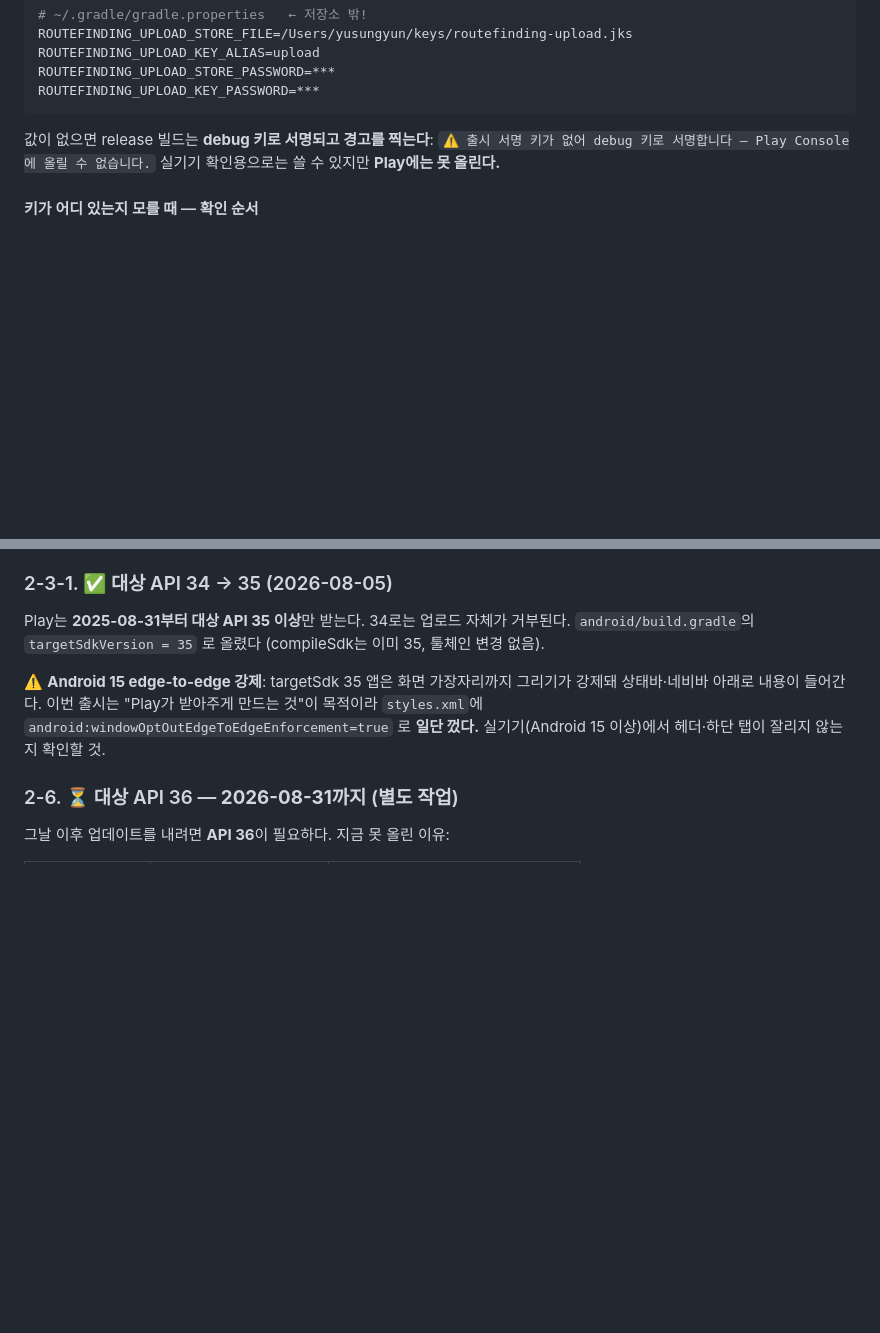
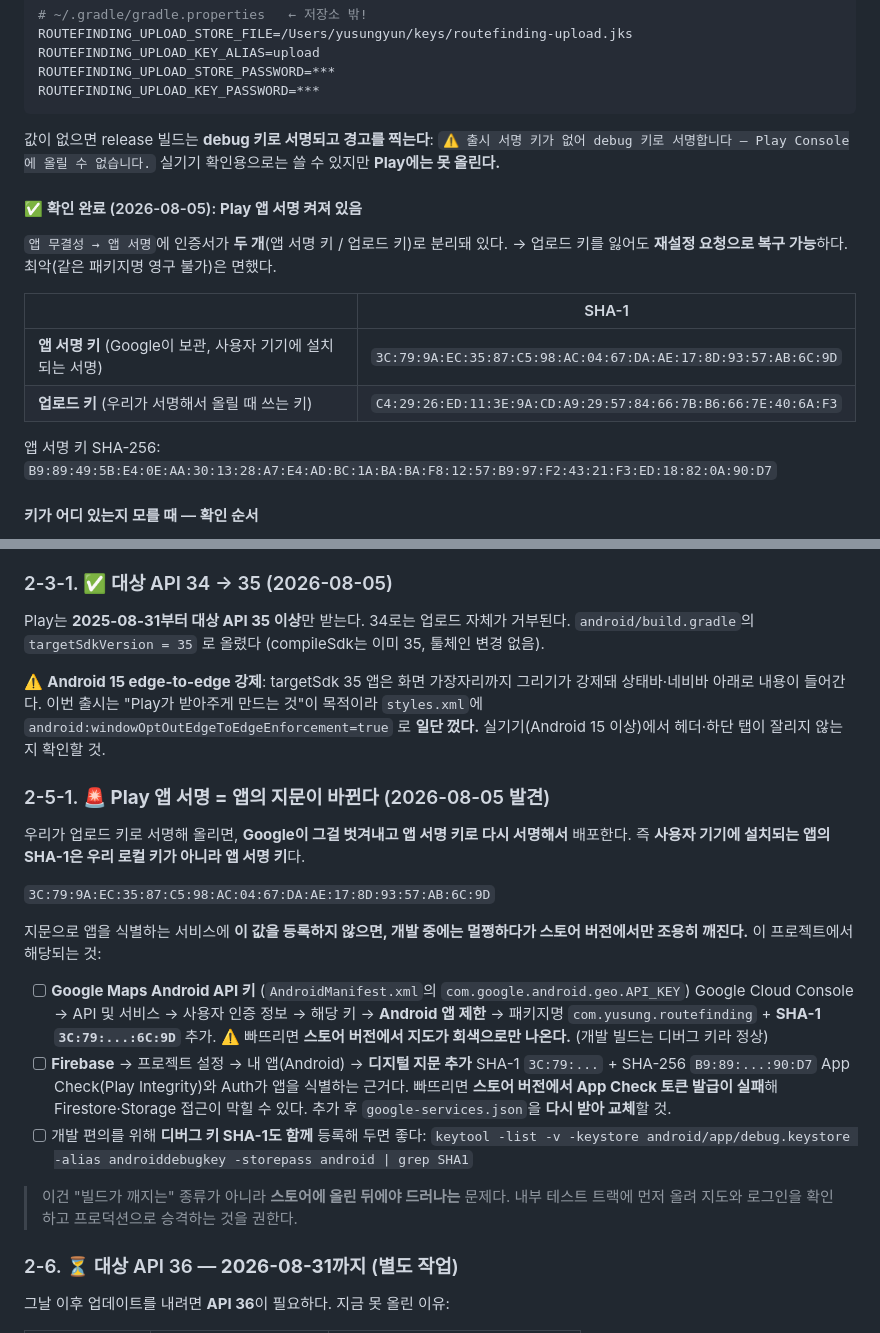
Before and after one commit to yumi-kim-79/routefinding, a Markdown page: docs/08_DEPLOY.md, 2 parts joined by grey strips. GitHub-like rendering; blank space fills up the shorter version.

Commit message:
docs: Play 앱 서명 확인 + 앱 서명 키 지문 등록 필요 (지도/Firebase)
앱 무결성 → 앱 서명에 인증서가 둘로 분리 = Play 앱 서명 사용 중.
업로드 키를 잃어도 재설정 요청으로 복구 가능.

더 중요한 발견: Play가 업로드 AAB를 앱 서명 키로 다시 서명하므로
사용자 기기의 SHA-1은 3C:79:9A:EC:...:6C:9D 다. 이 지문을
- Google Maps API 키 제한
- Firebase 디지털 지문(SHA-1/SHA-256)
에 등록하지 않으면 스토어 버전에서만 지도가 회색이 되거나
App Check 토큰이 실패해 Firestore 접근이 막힌다.
빌드로는 안 잡히고 올린 뒤에야 드러나는 종류.

Co-Authored-By: Claude Opus 5 <noreply@anthropic.com>
Claude-Session: https://claude.ai/code/session_01KiQUSZzse1UUBosRseTHr9

```diff
--- a/docs/08_DEPLOY.md
+++ b/docs/08_DEPLOY.md
@@ -116,6 +116,18 @@ ROUTEFINDING_UPLOAD_KEY_PASSWORD=***
 `⚠️ 출시 서명 키가 없어 debug 키로 서명합니다 — Play Console에 올릴 수 없습니다.`
 실기기 확인용으로는 쓸 수 있지만 **Play에는 못 올린다.**
 
+#### ✅ 확인 완료 (2026-08-05): **Play 앱 서명 켜져 있음**
+`앱 무결성 → 앱 서명`에 인증서가 **두 개**(앱 서명 키 / 업로드 키)로 분리돼 있다.
+→ 업로드 키를 잃어도 **재설정 요청으로 복구 가능**하다. 최악(같은 패키지명 영구 불가)은 면했다.
+
+| | SHA-1 |
+|---|---|
+| **앱 서명 키** (Google이 보관, 사용자 기기에 설치되는 서명) | `3C:79:9A:EC:35:87:C5:98:AC:04:67:DA:AE:17:8D:93:57:AB:6C:9D` |
+| **업로드 키** (우리가 서명해서 올릴 때 쓰는 키) | `C4:29:26:ED:11:3E:9A:CD:A9:29:57:84:66:7B:B6:66:7E:40:6A:F3` |
+
+앱 서명 키 SHA-256:
+`B9:89:49:5B:E4:0E:AA:30:13:28:A7:E4:AD:BC:1A:BA:BA:F8:12:57:B9:97:F2:43:21:F3:ED:18:82:0A:90:D7`
+
 #### 키가 어디 있는지 모를 때 — 확인 순서
 1. **Play Console → 설정 → 앱 서명**
    - "Play 앱 서명 사용 중"이면 → **업로드 키 재설정 요청이 가능하다.**
@@ -150,6 +162,31 @@ Play는 **2025-08-31부터 대상 API 35 이상**만 받는다. 34로는 업로
 상태바·네비바 아래로 내용이 들어간다. 이번 출시는 "Play가 받아주게 만드는 것"이 목적이라
 `styles.xml`에 `android:windowOptOutEdgeToEdgeEnforcement=true` 로 **일단 껐다.**
 실기기(Android 15 이상)에서 헤더·하단 탭이 잘리지 않는지 확인할 것.
+
+### 2-5-1. 🚨 **Play 앱 서명 = 앱의 지문이 바뀐다** (2026-08-05 발견)
+
+우리가 업로드 키로 서명해 올리면, **Google이 그걸 벗겨내고 앱 서명 키로 다시 서명해서** 배포한다.
+즉 **사용자 기기에 설치되는 앱의 SHA-1은 우리 로컬 키가 아니라 앱 서명 키**다.
+
+`3C:79:9A:EC:35:87:C5:98:AC:04:67:DA:AE:17:8D:93:57:AB:6C:9D`
+
+지문으로 앱을 식별하는 서비스에 **이 값을 등록하지 않으면, 개발 중에는 멀쩡하다가
+스토어 버전에서만 조용히 깨진다.** 이 프로젝트에서 해당되는 것:
+
+- [ ] **Google Maps Android API 키** (`AndroidManifest.xml`의 `com.google.android.geo.API_KEY`)
+      Google Cloud Console → API 및 서비스 → 사용자 인증 정보 → 해당 키 → **Android 앱 제한**
+      → 패키지명 `com.yusung.routefinding` + **SHA-1 `3C:79:...:6C:9D`** 추가.
+      ⚠️ 빠뜨리면 **스토어 버전에서 지도가 회색으로만 나온다.** (개발 빌드는 디버그 키라 정상)
+- [ ] **Firebase** → 프로젝트 설정 → 내 앱(Android) → **디지털 지문 추가**
+      SHA-1 `3C:79:...` + SHA-256 `B9:89:...:90:D7`
+      App Check(Play Integrity)와 Auth가 앱을 식별하는 근거다. 빠뜨리면 **스토어 버전에서
+      App Check 토큰 발급이 실패**해 Firestore·Storage 접근이 막힐 수 있다.
+      추가 후 `google-services.json`을 **다시 받아 교체**할 것.
+- [ ] 개발 편의를 위해 **디버그 키 SHA-1도 함께** 등록해 두면 좋다:
+      `keytool -list -v -keystore android/app/debug.keystore -alias androiddebugkey -storepass android | grep SHA1`
+
+> 이건 "빌드가 깨지는" 종류가 아니라 **스토어에 올린 뒤에야 드러나는** 문제다.
+> 내부 테스트 트랙에 먼저 올려 지도와 로그인을 확인하고 프로덕션으로 승격하는 것을 권한다.
 
 ### 2-6. ⏳ 대상 API 36 — **2026-08-31까지** (별도 작업)
 
```
Also changed, not shown: CHANGELOG.md (+13 -4 lines).
